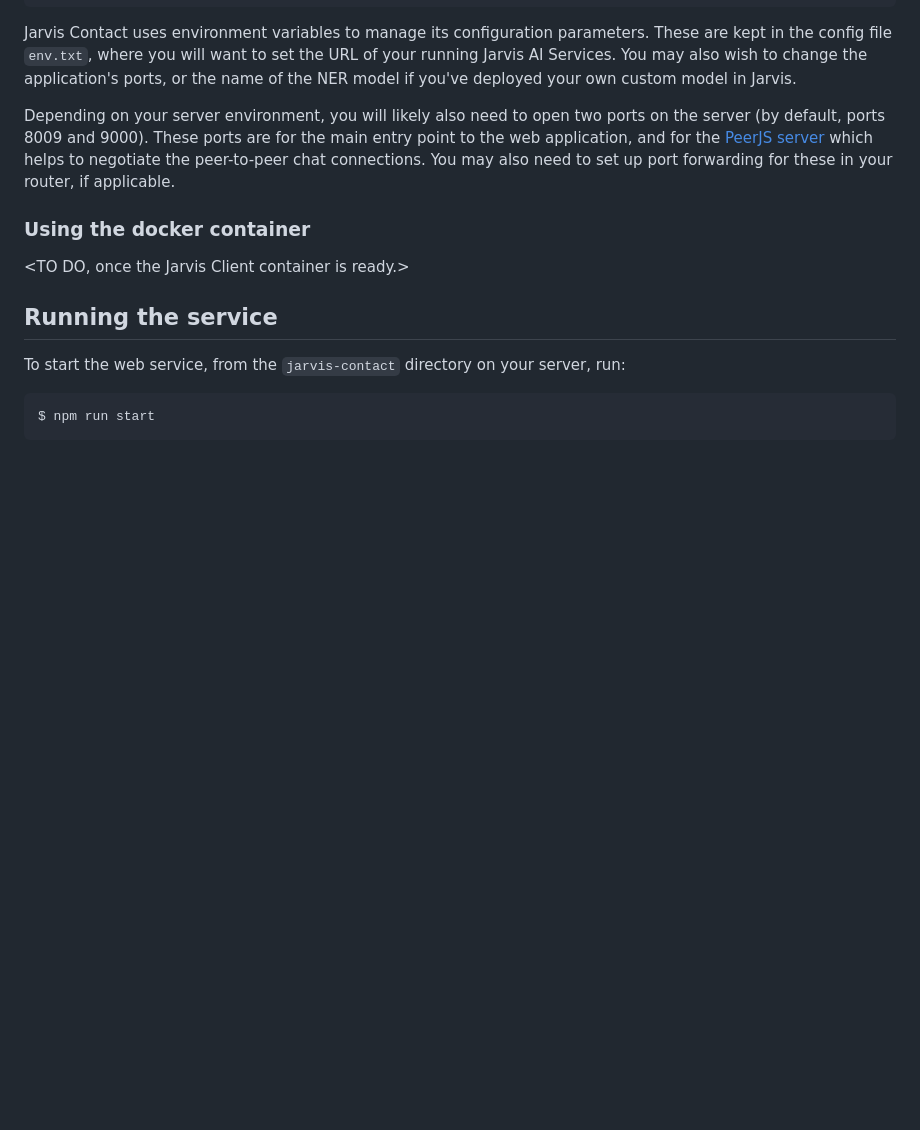
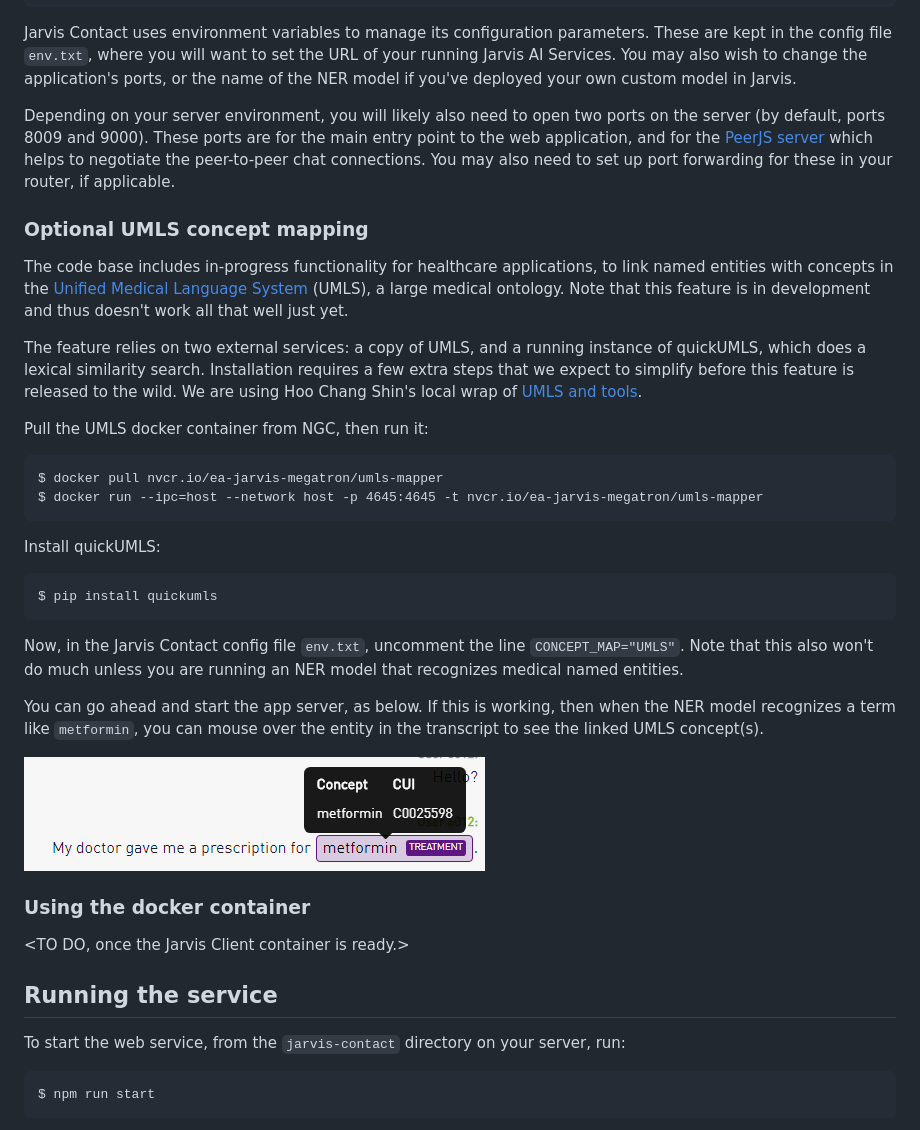
Before and after one commit to nvidia-riva/websocket-bridge, a Markdown page: README.md, the part around the change. Rendered like a GitHub page; pictures changed too: doc/concept-map.png (added); blank space fills up the shorter version.

Commit message:
UI updates and basic UMLS concept mapping

````diff
--- a/README.md
+++ b/README.md
@@ -48,6 +48,31 @@ Jarvis Contact uses environment variables to manage its configuration parameters
 
 Depending on your server environment, you will likely also need to open two ports on the server (by default, ports 8009 and 9000). These ports are for the main entry point to the web application, and for the [PeerJS server](https://github.com/peers/peerjs-server) which helps to negotiate the peer-to-peer chat connections. You may also need to set up port forwarding for these in your router, if applicable.
 
+### Optional UMLS concept mapping
+
+The code base includes in-progress functionality for healthcare applications, to link named entities with concepts in the [Unified Medical Language System](https://uts.nlm.nih.gov/home.html) (UMLS), a large medical ontology. Note that this feature is in development and thus doesn't work all that well just yet.
+
+The feature relies on two external services: a copy of UMLS, and a running instance of quickUMLS, which does a lexical similarity search. Installation requires a few extra steps that we expect to simplify before this feature is released to the wild. We are using Hoo Chang Shin's local wrap of [UMLS and tools](https://gitlab-master.nvidia.com/hshin/umls-mapper).
+
+Pull the UMLS docker container from NGC, then run it:
+
+```
+$ docker pull nvcr.io/ea-jarvis-megatron/umls-mapper
+$ docker run --ipc=host --network host -p 4645:4645 -t nvcr.io/ea-jarvis-megatron/umls-mapper
+```
+
+Install quickUMLS:
+
+```
+$ pip install quickumls
+```
+
+Now, in the Jarvis Contact config file `env.txt`, uncomment the line `CONCEPT_MAP="UMLS"`. Note that this also won't do much unless you are running an NER model that recognizes medical named entities.
+
+You can go ahead and start the app server, as below. If this is working, then when the NER model recognizes a term like `metformin`, you can mouse over the entity in the transcript to see the linked UMLS concept(s).
+
+![concept-mapping](doc/concept-map.png "Concept mapping with UMLS")
+
 ### Using the docker container
 
 <TO DO, once the Jarvis Client container is ready.>
````
Also changed, not shown: 15 other files.
